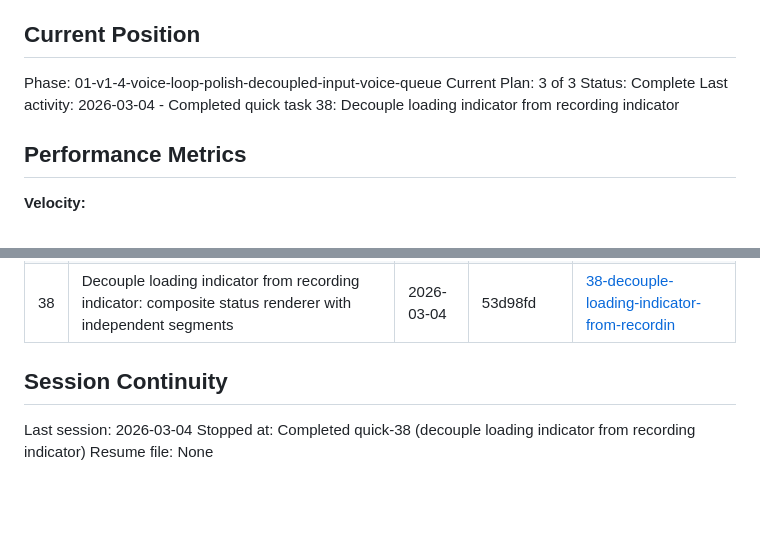
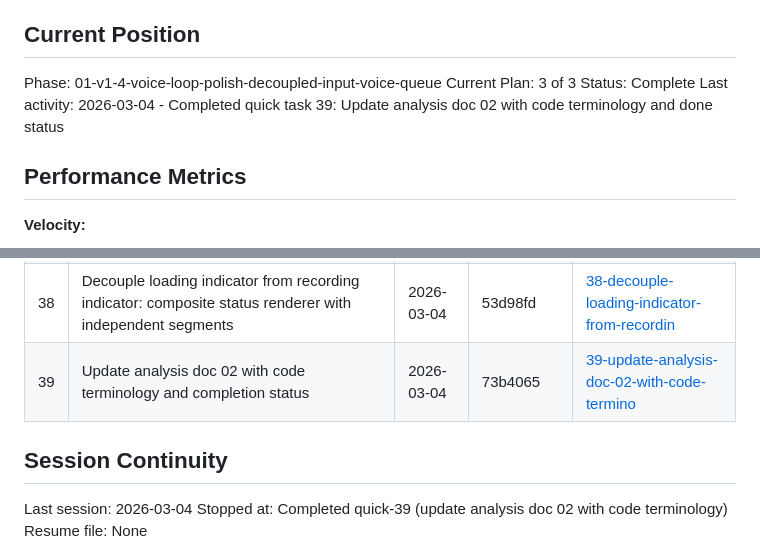
Before and after one commit to gideonheart/even-g2-openclaw-chat-app, a Markdown page: .planning/STATE.md, 2 parts joined by grey strips. Drawn GitHub-style; blank space fills up the shorter version.

Commit message:
docs(quick-39): update analysis doc 02 with code terminology and done status

```diff
--- a/.planning/STATE.md
+++ b/.planning/STATE.md
@@ -12,7 +12,7 @@ See: .planning/PROJECT.md (updated 2026-03-01)
 Phase: 01-v1-4-voice-loop-polish-decoupled-input-voice-queue
 Current Plan: 3 of 3
 Status: Complete
-Last activity: 2026-03-04 - Completed quick task 38: Decouple loading indicator from recording indicator
+Last activity: 2026-03-04 - Completed quick task 39: Update analysis doc 02 with code terminology and done status
 
 ## Performance Metrics
 
@@ -129,9 +129,10 @@ None.
 | 36 | Replace sent checkmark with animated loading dots (. -> .. -> ...) + cycling test | 2026-03-04 | 4806da3 | [36-replace-stop-icon-with-animated-loading-](./quick/36-replace-stop-icon-with-animated-loading-/) |
 | 37 | Run npm run build: clean build (tsc + vite), 0 errors, 10 bundles, 56kB gzip | 2026-03-04 | (verify, no src commit) | [37-run-npm-run-build-now-in-this-project-an](./quick/37-run-npm-run-build-now-in-this-project-an/) |
 | 38 | Decouple loading indicator from recording indicator: composite status renderer with independent segments | 2026-03-04 | 53d98fd | [38-decouple-loading-indicator-from-recordin](./quick/38-decouple-loading-indicator-from-recordin/) |
+| 39 | Update analysis doc 02 with code terminology and completion status | 2026-03-04 | 73b4065 | [39-update-analysis-doc-02-with-code-termino](./quick/39-update-analysis-doc-02-with-code-termino/) |
 
 ## Session Continuity
 
 Last session: 2026-03-04
-Stopped at: Completed quick-38 (decouple loading indicator from recording indicator)
+Stopped at: Completed quick-39 (update analysis doc 02 with code terminology)
 Resume file: None
```
Also changed, not shown: 2 other files.
